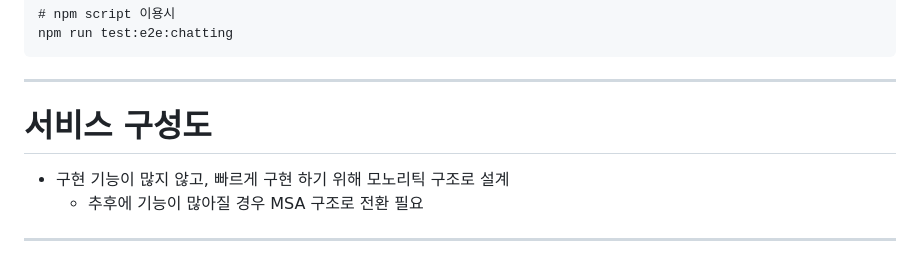
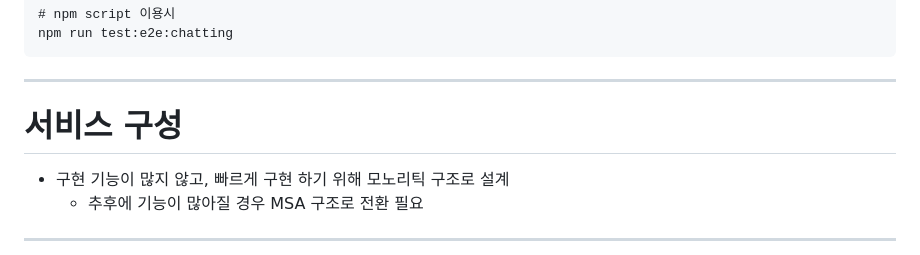
Before and after one commit to SeungMinK/chatting-api-server, a Markdown page: README.md, the part around the change. Rendered like a GitHub page.

```diff
--- a/README.md
+++ b/README.md
@@ -145,7 +145,7 @@ npm run test:e2e:chatting
 
 <HR>
 
-# 서비스 구성도
+# 서비스 구성
 
 - 구현 기능이 많지 않고, 빠르게 구현 하기 위해 모노리틱 구조로 설계
     - 추후에 기능이 많아질 경우 MSA 구조로 전환 필요
```
